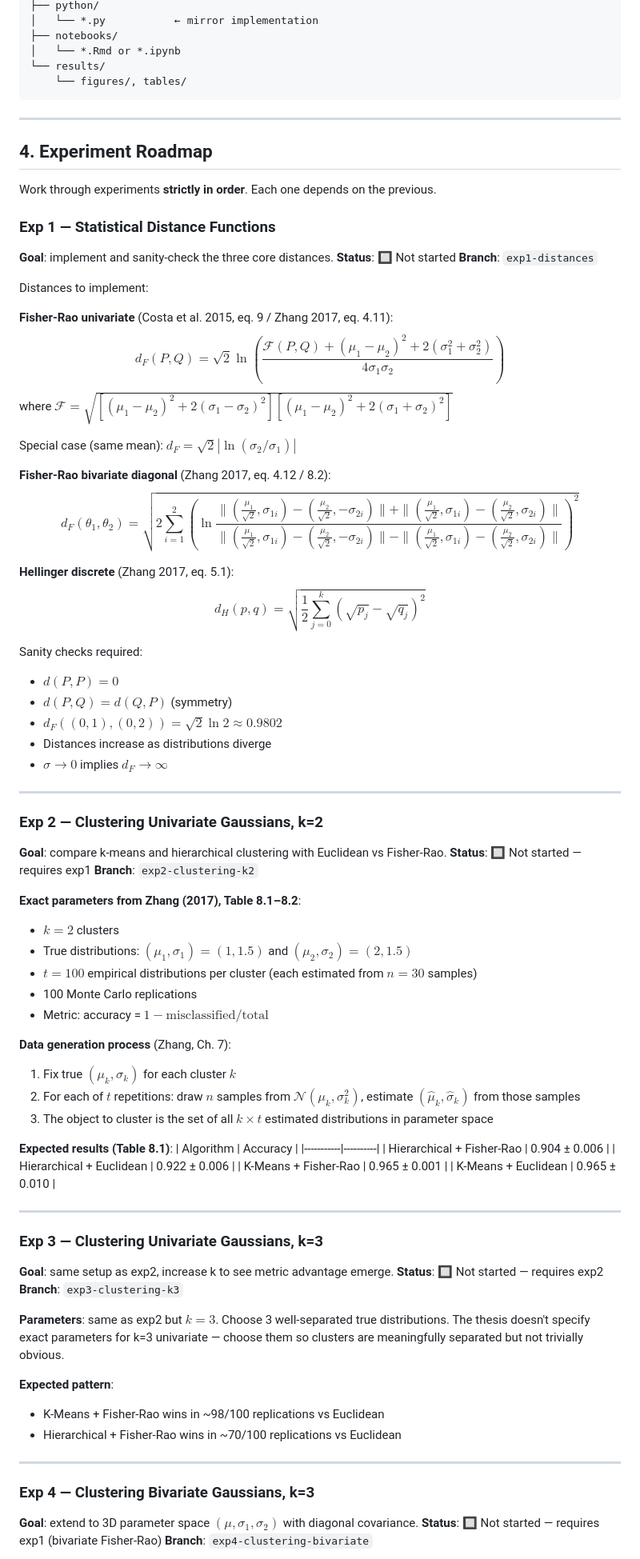
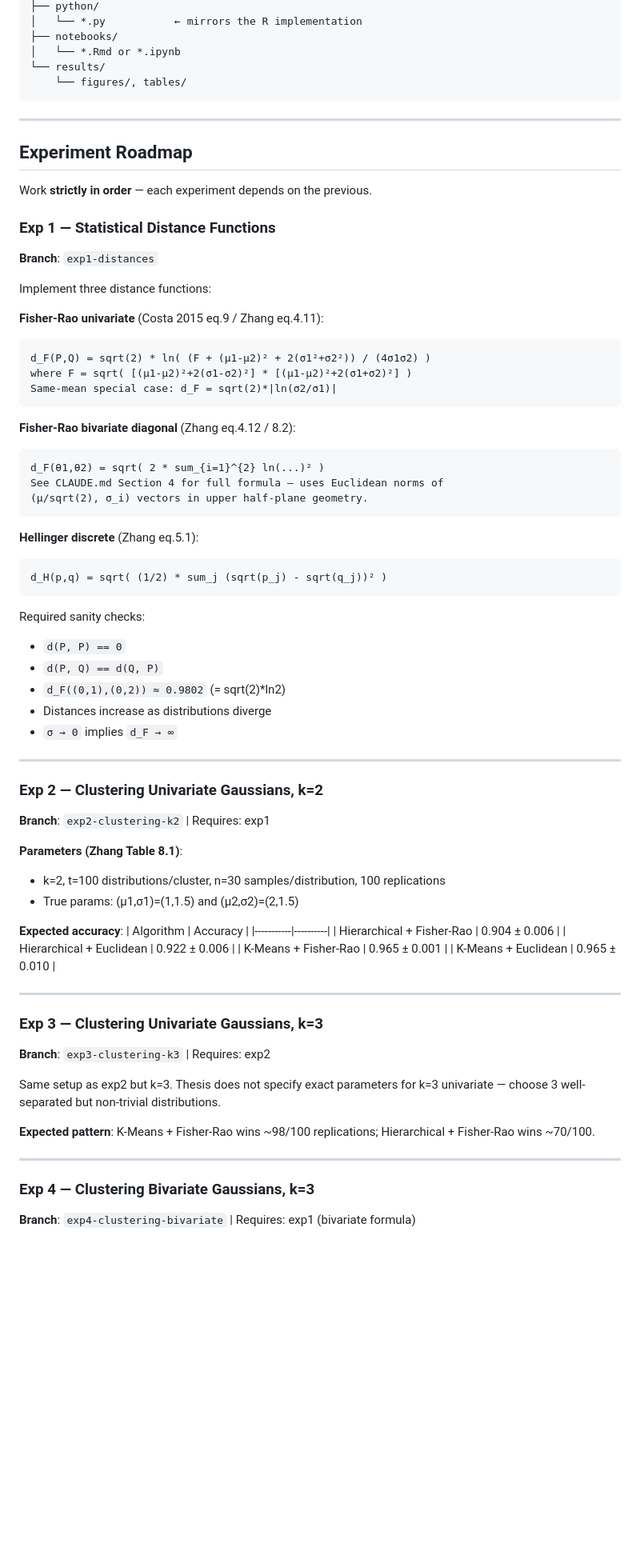
Before and after one commit to 10MauricioCano/statistical-geometry, a Markdown page: CLAUDE.md, the part around one of its changes. Shown at 80% size. Rendered like a GitHub page; blank space fills up the shorter version.

````diff
--- a/CLAUDE.md
+++ b/CLAUDE.md
@@ -89,5 +73,5 @@ expN_name/
 ├── python/
-│   └── *.py           ← mirror implementation
+│   └── *.py           ← mirrors the R implementation
 ├── notebooks/
 │   └── *.Rmd or *.ipynb
 └── results/
@@ -96,83 +80,69 @@ expN_name/
 
 ---
 
-## 4. Experiment Roadmap
+## Experiment Roadmap
 
-Work through experiments **strictly in order**. Each one depends on the previous.
+Work **strictly in order** — each experiment depends on the previous.
 
 ### Exp 1 — Statistical Distance Functions
-**Goal**: implement and sanity-check the three core distances.
-**Status**: 🔲 Not started
 **Branch**: `exp1-distances`
 
-Distances to implement:
+Implement three distance functions:
 
-**Fisher-Rao univariate** (Costa et al. 2015, eq. 9 / Zhang 2017, eq. 4.11):
-$$d_F(P,Q) = \sqrt{2}\ln\!\left(\frac{\mathcal{F}(P,Q) + (\mu_1-\mu_2)^2 + 2(\sigma_1^2+\sigma_2^2)}{4\sigma_1\sigma_2}\right)$$
-where $\mathcal{F} = \sqrt{[(\mu_1-\mu_2)^2+2(\sigma_1-\sigma_2)^2][(\mu_1-\mu_2)^2+2(\sigma_1+\sigma_2)^2]}$
+**Fisher-Rao univariate** (Costa 2015 eq.9 / Zhang eq.4.11):
+```
+d_F(P,Q) = sqrt(2) * ln( (F + (μ1-μ2)² + 2(σ1²+σ2²)) / (4σ1σ2) )
+where F = sqrt( [(μ1-μ2)²+2(σ1-σ2)²] * [(μ1-μ2)²+2(σ1+σ2)²] )
+Same-mean special case: d_F = sqrt(2)*|ln(σ2/σ1)|
+```
 
-Special case (same mean): $d_F = \sqrt{2}|\ln(\sigma_2/\sigma_1)|$
+**Fisher-Rao bivariate diagonal** (Zhang eq.4.12 / 8.2):
+```
+d_F(θ1,θ2) = sqrt( 2 * sum_{i=1}^{2} ln(...)² )
+See CLAUDE.md Section 4 for full formula — uses Euclidean norms of
+(μ/sqrt(2), σ_i) vectors in upper half-plane geometry.
+```
 
-**Fisher-Rao bivariate diagonal** (Zhang 2017, eq. 4.12 / 8.2):
-$$d_F(\theta_1,\theta_2) = \sqrt{2\sum_{i=1}^{2}\left(\ln\frac{\|(\frac{\mu_1}{\sqrt{2}},\sigma_{1i})-(\frac{\mu_2}{\sqrt{2}},-\sigma_{2i})\|+\|(\frac{\mu_1}{\sqrt{2}},\sigma_{1i})-(\frac{\mu_2}{\sqrt{2}},\sigma_{2i})\|}{\|(\frac{\mu_1}{\sqrt{2}},\sigma_{1i})-(\frac{\mu_2}{\sqrt{2}},-\sigma_{2i})\|-\|(\frac{\mu_1}{\sqrt{2}},\sigma_{1i})-(\frac{\mu_2}{\sqrt{2}},\sigma_{2i})\|}\right)^2}$$
+**Hellinger discrete** (Zhang eq.5.1):
+```
+d_H(p,q) = sqrt( (1/2) * sum_j (sqrt(p_j) - sqrt(q_j))² )
+```
 
-**Hellinger discrete** (Zhang 2017, eq. 5.1):
-$$d_H(p,q) = \sqrt{\frac{1}{2}\sum_{j=0}^{k}(\sqrt{p_j}-\sqrt{q_j})^2}$$
-
-Sanity checks required:
-- $d(P, P) = 0$
-- $d(P, Q) = d(Q, P)$ (symmetry)
-- $d_F((0,1),(0,2)) = \sqrt{2}\ln 2 \approx 0.9802$
+Required sanity checks:
+- `d(P, P) == 0`
+- `d(P, Q) == d(Q, P)`
+- `d_F((0,1),(0,2)) ≈ 0.9802` (= sqrt(2)*ln2)
 - Distances increase as distributions diverge
-- $\sigma \to 0$ implies $d_F \to \infty$
+- `σ → 0` implies `d_F → ∞`
 
 ---
 
 ### Exp 2 — Clustering Univariate Gaussians, k=2
-**Goal**: compare k-means and hierarchical clustering with Euclidean vs Fisher-Rao.
-**Status**: 🔲 Not started — requires exp1
-**Branch**: `exp2-clustering-k2`
+**Branch**: `exp2-clustering-k2`  |  Requires: exp1
 
-**Exact parameters from Zhang (2017), Table 8.1–8.2**:
-- $k = 2$ clusters
-- True distributions: $(\mu_1, \sigma_1) = (1, 1.5)$ and $(\mu_2, \sigma_2) = (2, 1.5)$
-- $t = 100$ empirical distributions per cluster (each estimated from $n = 30$ samples)
-- 100 Monte Carlo replications
-- Metric: accuracy = $1 - \text{misclassified}/\text{total}$
+**Parameters (Zhang Table 8.1)**:
+- k=2, t=100 distributions/cluster, n=30 samples/distribution, 100 replications
+- True params: (μ1,σ1)=(1,1.5) and (μ2,σ2)=(2,1.5)
 
-**Data generation process** (Zhang, Ch. 7):
-1. Fix true $(\mu_k, \sigma_k)$ for each cluster $k$
-2. For each of $t$ repetitions: draw $n$ samples from $\mathcal{N}(\mu_k, \sigma_k^2)$,
-   estimate $(\hat\mu_k, \hat\sigma_k)$ from those samples
-3. The object to cluster is the set of all $k \times t$ estimated distributions in parameter space
-
-**Expected results (Table 8.1)**:
+**Expected accuracy**:
 | Algorithm | Accuracy |
 |-----------|----------|
 | Hierarchical + Fisher-Rao | 0.904 ± 0.006 |
-| Hierarchical + Euclidean | 0.922 ± 0.006 |
-| K-Means + Fisher-Rao | 0.965 ± 0.001 |
-| K-Means + Euclidean | 0.965 ± 0.010 |
+| Hierarchical + Euclidean  | 0.922 ± 0.006 |
+| K-Means + Fisher-Rao      | 0.965 ± 0.001 |
+| K-Means + Euclidean       | 0.965 ± 0.010 |
 
 ---
 
 ### Exp 3 — Clustering Univariate Gaussians, k=3
-**Goal**: same setup as exp2, increase k to see metric advantage emerge.
-**Status**: 🔲 Not started — requires exp2
-**Branch**: `exp3-clustering-k3`
+**Branch**: `exp3-clustering-k3`  |  Requires: exp2
 
-**Parameters**: same as exp2 but $k=3$. Choose 3 well-separated true distributions.
-The thesis doesn't specify exact parameters for k=3 univariate — choose them
-so clusters are meaningfully separated but not trivially obvious.
+Same setup as exp2 but k=3. Thesis does not specify exact parameters for k=3 univariate — choose 3 well-separated but non-trivial distributions.
 
-**Expected pattern**:
-- K-Means + Fisher-Rao wins in ~98/100 replications vs Euclidean
-- Hierarchical + Fisher-Rao wins in ~70/100 replications vs Euclidean
+**Expected pattern**: K-Means + Fisher-Rao wins ~98/100 replications; Hierarchical + Fisher-Rao wins ~70/100.
 
 ---
 
 ### Exp 4 — Clustering Bivariate Gaussians, k=3
-**Goal**: extend to 3D parameter space $(\mu, \sigma_1, \sigma_2)$ with diagonal covariance.
-**Status**: 🔲 Not started — requires exp1 (bivariate Fisher-Rao)
-**Branch**: `exp4-clustering-bivariate`
+**Branch**: `exp4-clustering-bivariate`  |  Requires: exp1 (bivariate formula)
 
````
Also changed, not shown: other parts of CLAUDE.md (+123 -199 lines).
